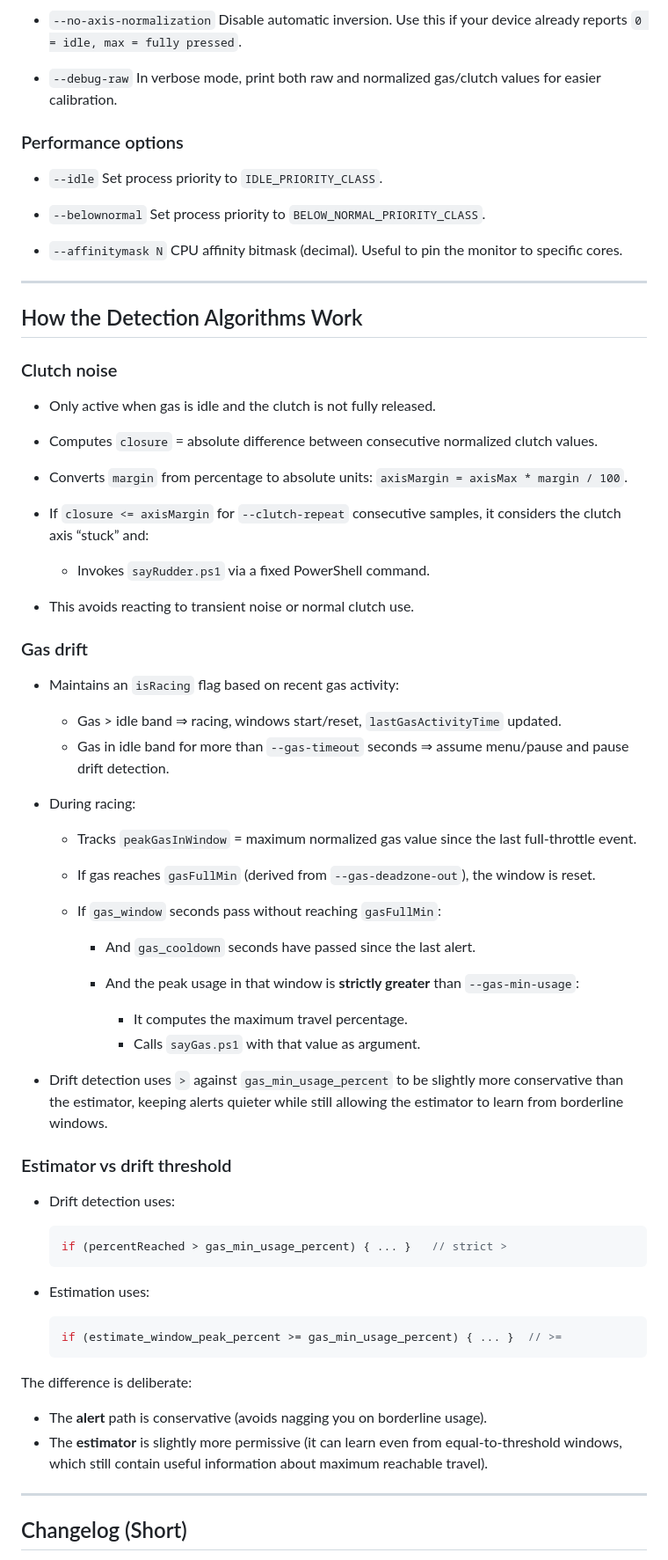
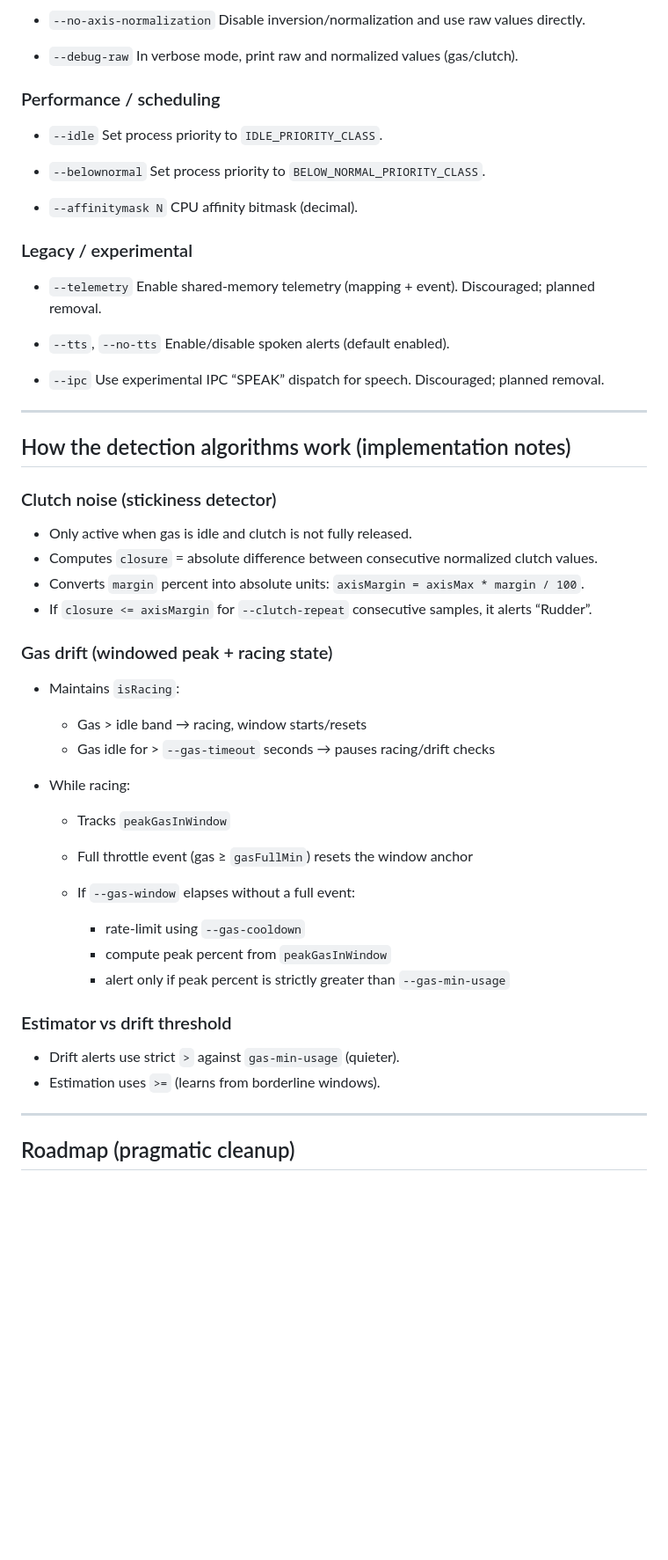
Before and after one commit to rolex20/FanatecClubSportPedalsMonitor, a Markdown page: README.md, the part around one of its changes. Shown at 88% size. GitHub-like rendering; blank space fills up the shorter version.

````diff
--- a/README.md
+++ b/README.md
@@ -402,11 +355,11 @@ fanatecmonitor.exe ^
 
 * `--no-axis-normalization`
-  Disable automatic inversion. Use this if your device already reports `0 = idle, max = fully pressed`.
+  Disable inversion/normalization and use raw values directly.
 
 * `--debug-raw`
-  In verbose mode, print both raw and normalized gas/clutch values for easier calibration.
+  In verbose mode, print raw and normalized values (gas/clutch).
 
-### Performance options
+### Performance / scheduling
 
 * `--idle`
   Set process priority to `IDLE_PRIORITY_CLASS`.
@@ -415,61 +368,52 @@ fanatecmonitor.exe ^
   Set process priority to `BELOW_NORMAL_PRIORITY_CLASS`.
 
 * `--affinitymask N`
-  CPU affinity bitmask (decimal). Useful to pin the monitor to specific cores.
+  CPU affinity bitmask (decimal).
+
+### Legacy / experimental
+
+* `--telemetry`
+  Enable shared-memory telemetry (mapping + event). Discouraged; planned removal.
+
+* `--tts`, `--no-tts`
+  Enable/disable spoken alerts (default enabled).
+
+* `--ipc`
+  Use experimental IPC “SPEAK” dispatch for speech. Discouraged; planned removal.
 
 ---
 
-## How the Detection Algorithms Work
+## How the detection algorithms work (implementation notes)
 
-### Clutch noise
+### Clutch noise (stickiness detector)
 
-* Only active when gas is idle and the clutch is not fully released.
+* Only active when gas is idle and clutch is not fully released.
 * Computes `closure` = absolute difference between consecutive normalized clutch values.
-* Converts `margin` from percentage to absolute units: `axisMargin = axisMax * margin / 100`.
-* If `closure <= axisMargin` for `--clutch-repeat` consecutive samples, it considers the clutch axis “stuck” and:
+* Converts `margin` percent into absolute units: `axisMargin = axisMax * margin / 100`.
+* If `closure <= axisMargin` for `--clutch-repeat` consecutive samples, it alerts “Rudder”.
 
-  * Invokes `sayRudder.ps1` via a fixed PowerShell command.
-* This avoids reacting to transient noise or normal clutch use.
+### Gas drift (windowed peak + racing state)
 
-### Gas drift
+* Maintains `isRacing`:
 
-* Maintains an `isRacing` flag based on recent gas activity:
+  * Gas > idle band → racing, window starts/resets
+  * Gas idle for > `--gas-timeout` seconds → pauses racing/drift checks
+* While racing:
 
-  * Gas > idle band ⇒ racing, windows start/reset, `lastGasActivityTime` updated.
-  * Gas in idle band for more than `--gas-timeout` seconds ⇒ assume menu/pause and pause drift detection.
-* During racing:
+  * Tracks `peakGasInWindow`
+  * Full throttle event (gas ≥ `gasFullMin`) resets the window anchor
+  * If `--gas-window` elapses without a full event:
 
-  * Tracks `peakGasInWindow` = maximum normalized gas value since the last full-throttle event.
-  * If gas reaches `gasFullMin` (derived from `--gas-deadzone-out`), the window is reset.
-  * If `gas_window` seconds pass without reaching `gasFullMin`:
-
-    * And `gas_cooldown` seconds have passed since the last alert.
-    * And the peak usage in that window is **strictly greater** than `--gas-min-usage`:
-
-      * It computes the maximum travel percentage.
-      * Calls `sayGas.ps1` with that value as argument.
-* Drift detection uses `>` against `gas_min_usage_percent` to be slightly more conservative than the estimator, keeping alerts quieter while still allowing the estimator to learn from borderline windows.
+    * rate-limit using `--gas-cooldown`
+    * compute peak percent from `peakGasInWindow`
+    * alert only if peak percent is strictly greater than `--gas-min-usage`
 
 ### Estimator vs drift threshold
 
-* Drift detection uses:
-
-  ```c
-  if (percentReached > gas_min_usage_percent) { ... }   // strict >
-  ```
-
-* Estimation uses:
-
-  ```c
-  if (estimate_window_peak_percent >= gas_min_usage_percent) { ... }  // >=
-  ```
-
-The difference is deliberate:
-
-* The **alert** path is conservative (avoids nagging you on borderline usage).
-* The **estimator** is slightly more permissive (it can learn even from equal-to-threshold windows, which still contain useful information about maximum reachable travel).
+* Drift alerts use strict `>` against `gas-min-usage` (quieter).
+* Estimation uses `>=` (learns from borderline windows).
 
 ---
 
-## Changelog (Short)
+## Roadmap (pragmatic cleanup)
 
````
Also changed, not shown: other parts of README.md (+160 -269 lines).
